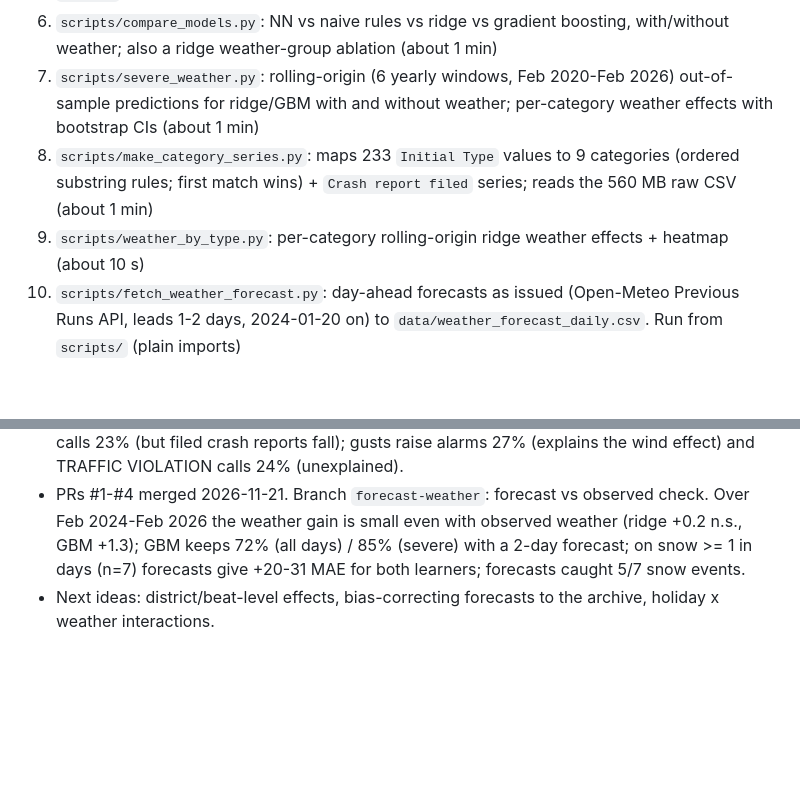
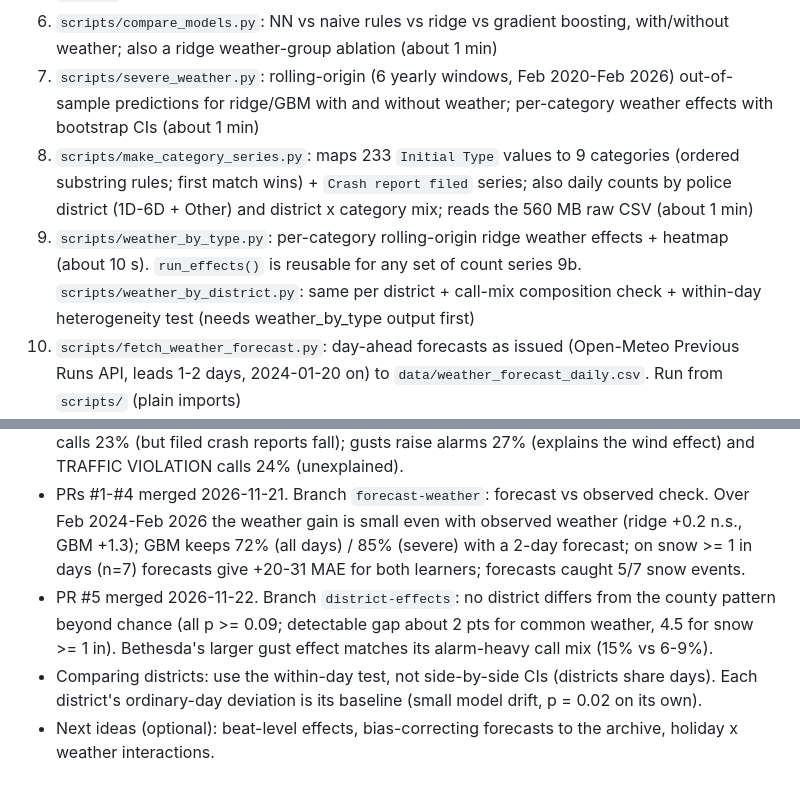
Before and after one commit to adamzaidi/moco_police_ml, a Markdown page: CLAUDE.md, 2 parts joined by grey strips. Rendered like a GitHub page; blank space fills up the shorter version.

```diff
--- a/CLAUDE.md
+++ b/CLAUDE.md
@@ -16,8 +16,9 @@ Predicts daily Montgomery County (MD) police incident counts from lags, calendar
 5. `main.py`: two-stage ablation (about 8 min for stage 1 on CPU)
 6. `scripts/compare_models.py`: NN vs naive rules vs ridge vs gradient boosting, with/without weather; also a ridge weather-group ablation (about 1 min)
 7. `scripts/severe_weather.py`: rolling-origin (6 yearly windows, Feb 2020-Feb 2026) out-of-sample predictions for ridge/GBM with and without weather; per-category weather effects with bootstrap CIs (about 1 min)
-8. `scripts/make_category_series.py`: maps 233 `Initial Type` values to 9 categories (ordered substring rules; first match wins) + `Crash report filed` series; reads the 560 MB raw CSV (about 1 min)
-9. `scripts/weather_by_type.py`: per-category rolling-origin ridge weather effects + heatmap (about 10 s)
+8. `scripts/make_category_series.py`: maps 233 `Initial Type` values to 9 categories (ordered substring rules; first match wins) + `Crash report filed` series; also daily counts by police district (1D-6D + Other) and district x category mix; reads the 560 MB raw CSV (about 1 min)
+9. `scripts/weather_by_type.py`: per-category rolling-origin ridge weather effects + heatmap (about 10 s). `run_effects()` is reusable for any set of count series
+9b. `scripts/weather_by_district.py`: same per district + call-mix composition check + within-day heterogeneity test (needs weather_by_type output first)
 10. `scripts/fetch_weather_forecast.py`: day-ahead forecasts as issued (Open-Meteo Previous Runs API, leads 1-2 days, 2024-01-20 on) to `data/weather_forecast_daily.csv`. Run from `scripts/` (plain imports)
 11. `scripts/forecast_weather.py`: rescoring of the last 2 rolling windows with forecast vs observed weather; event skill table (about 30 s)
 12. `scripts/baseline_models.py`: original naive baselines script (superseded by compare_models)
@@ -50,4 +51,6 @@ Predicts daily Montgomery County (MD) police incident counts from lags, calendar
 - Findings: ridge with all features is the pick (rolling-origin mean MAE 28.3 vs 28.6 no-weather, GBM 31.0, 7-day mean 32.8). Snow has a clear dose-response effect (any snow -4%, >=1 in -7%, >=3 in -12%, day after >=1 in -8%); ice and heavy rain about -2%; gusts >= 40 mph about +3%; heat none. Severe days are ~14% of days, which is why yearly MAE barely moves with weather.
 - PR #4 `dispatch-types` (stacked on #3): snow cuts crime/disorder 13-16% and raises crash calls 23% (but filed crash reports fall); gusts raise alarms 27% (explains the wind effect) and TRAFFIC VIOLATION calls 24% (unexplained).
 - PRs #1-#4 merged 2026-11-21. Branch `forecast-weather`: forecast vs observed check. Over Feb 2024-Feb 2026 the weather gain is small even with observed weather (ridge +0.2 n.s., GBM +1.3); GBM keeps 72% (all days) / 85% (severe) with a 2-day forecast; on snow >= 1 in days (n=7) forecasts give +20-31 MAE for both learners; forecasts caught 5/7 snow events.
-- Next ideas: district/beat-level effects, bias-correcting forecasts to the archive, holiday x weather interactions.
+- PR #5 merged 2026-11-22. Branch `district-effects`: no district differs from the county pattern beyond chance (all p >= 0.09; detectable gap about 2 pts for common weather, 4.5 for snow >= 1 in). Bethesda's larger gust effect matches its alarm-heavy call mix (15% vs 6-9%).
+- Comparing districts: use the within-day test, not side-by-side CIs (districts share days). Each district's ordinary-day deviation is its baseline (small model drift, p = 0.02 on its own).
+- Next ideas (optional): beat-level effects, bias-correcting forecasts to the archive, holiday x weather interactions.
```
Also changed, not shown: README.md (+24 -3 lines), plots/weather_effects_by_district.png (added), 8 other files.
